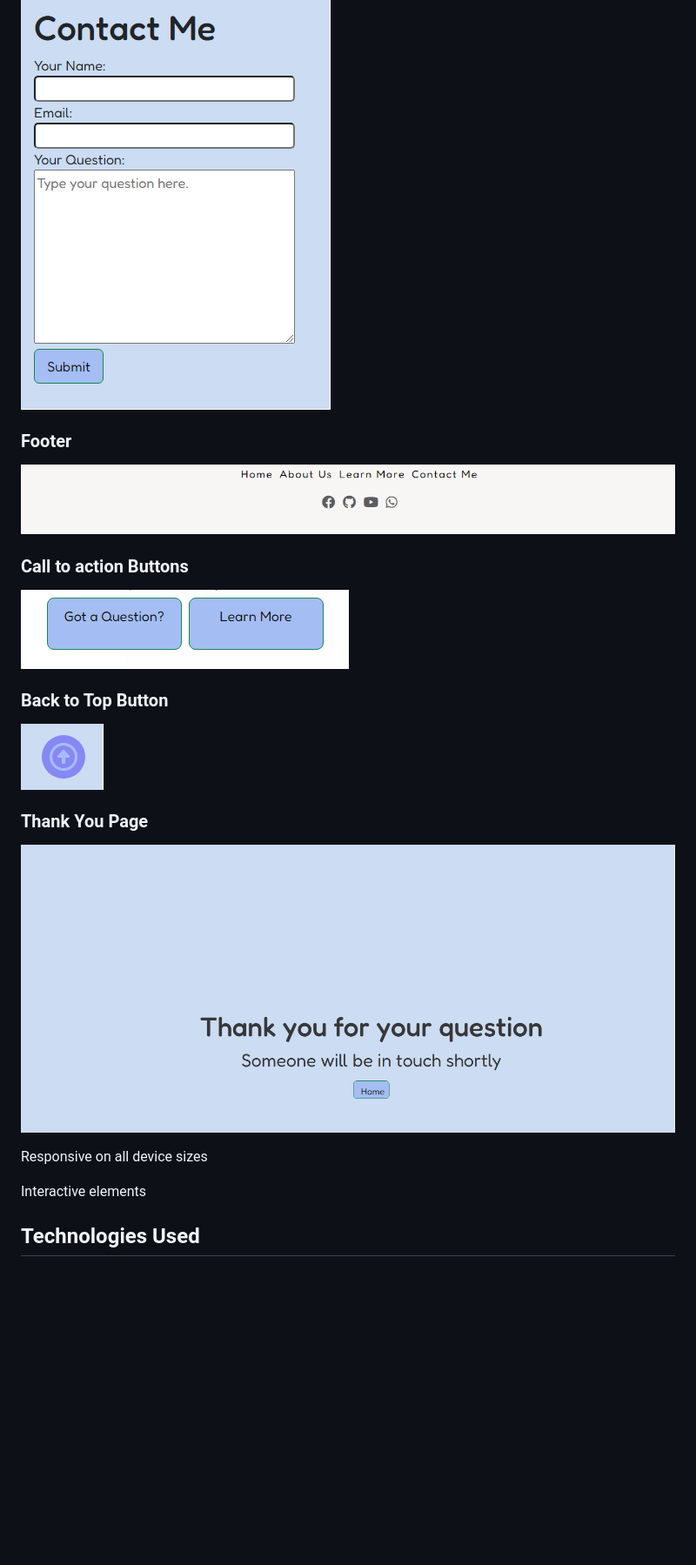
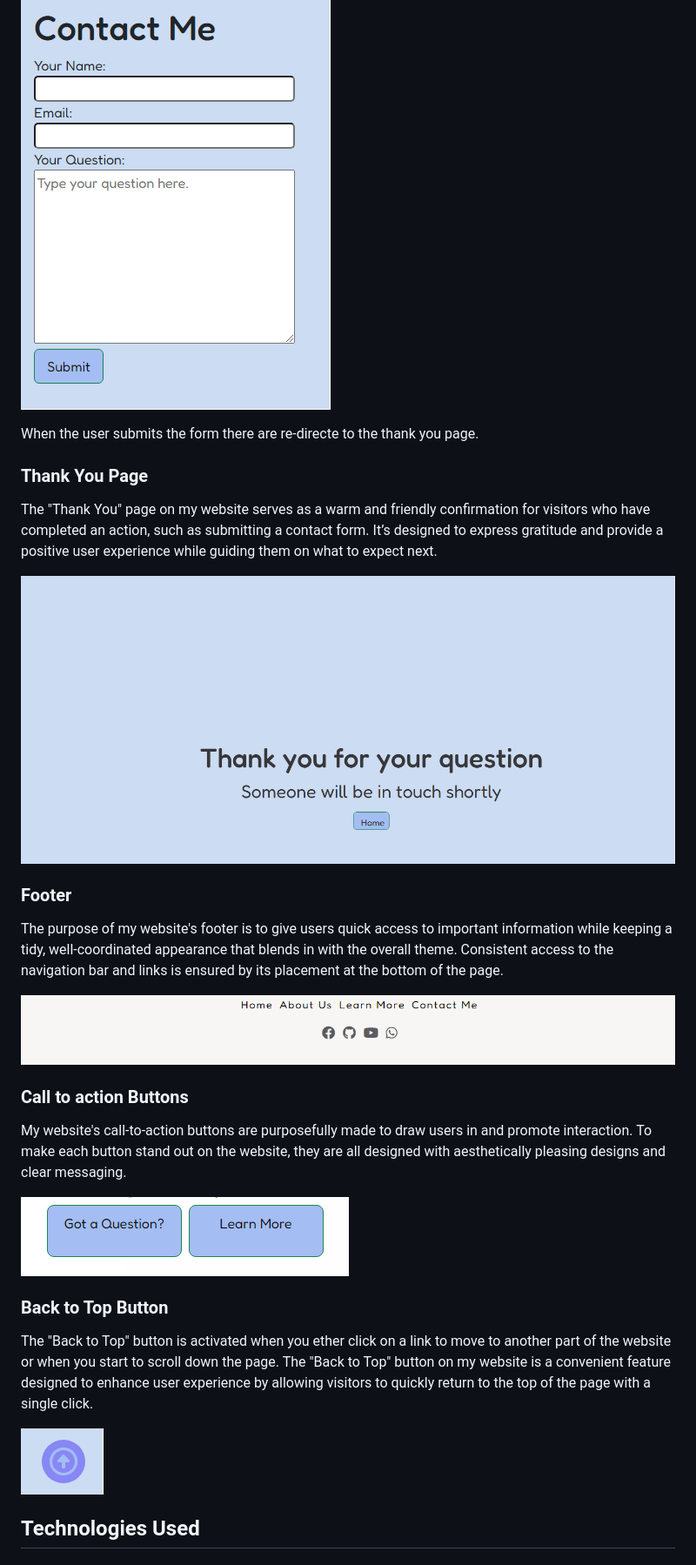
Before and after one commit to louisesykes198/My_crochet_page, a Markdown page: README.md, the part around one of its changes. Shown at 87% size. Rendered like a GitHub page; blank space fills up the shorter version.

```diff
--- a/README.md
+++ b/README.md
@@ -118,22 +129,27 @@ With a well-balanced combination of text and colours, the layout is clear and ey
 
 ![image](assets/images/contact-page.png)
+
+When the user submits the form there are re-directe to the thank you page.
+### Thank You Page
+The "Thank You" page on my website serves as a warm and friendly confirmation for visitors who have completed an action, such as submitting a contact form.
+It’s designed to express gratitude and provide a positive user experience while guiding them on what to expect next.
+
+![image](assets/images/thank-you-page.png)
 ### Footer
+The purpose of my website's footer is to give users quick access to important information while keeping a tidy,
+well-coordinated appearance that blends in with the overall theme. Consistent access to the navigation bar and links is ensured by its placement at the bottom of the page.
 
 ![image](assets/images/footer.png)
 ### Call to action Buttons
+My website's call-to-action buttons are purposefully made to draw users in and promote interaction.
+To make each button stand out on the website, they are all designed with aesthetically pleasing designs and clear messaging.
 
 ![image](assets/images/hero-buttons.png)
 ### Back to Top Button
+The "Back to Top" button is activated when you ether click on a link to move to another part of the website or when you start to scroll down the page.
+The "Back to Top" button on my website is a convenient feature designed to enhance user experience by allowing visitors to quickly return to the top of the page with a single click.
 
 ![image](assets/images/back-button.png)
-### Thank You Page
-
-![image](assets/images/thank-you-page.png)
-
-Responsive on all device sizes
-
-Interactive elements
-
 ## Technologies Used
 
 ### Languages Used
```
Also changed, not shown: other parts of README.md (+18 -1 lines).
